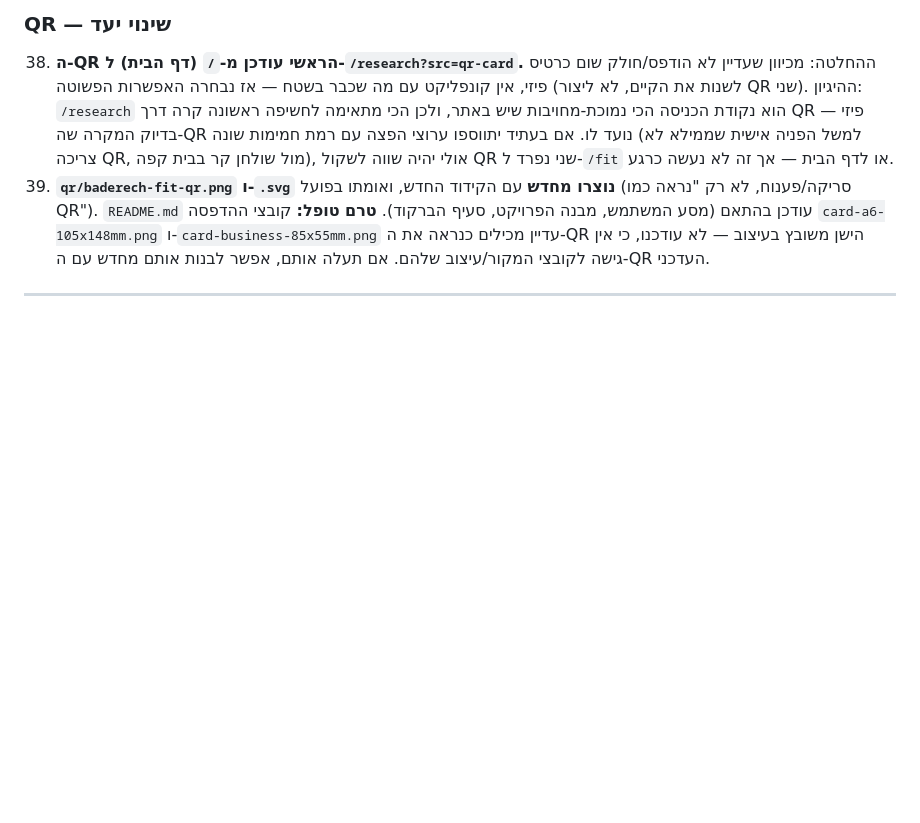
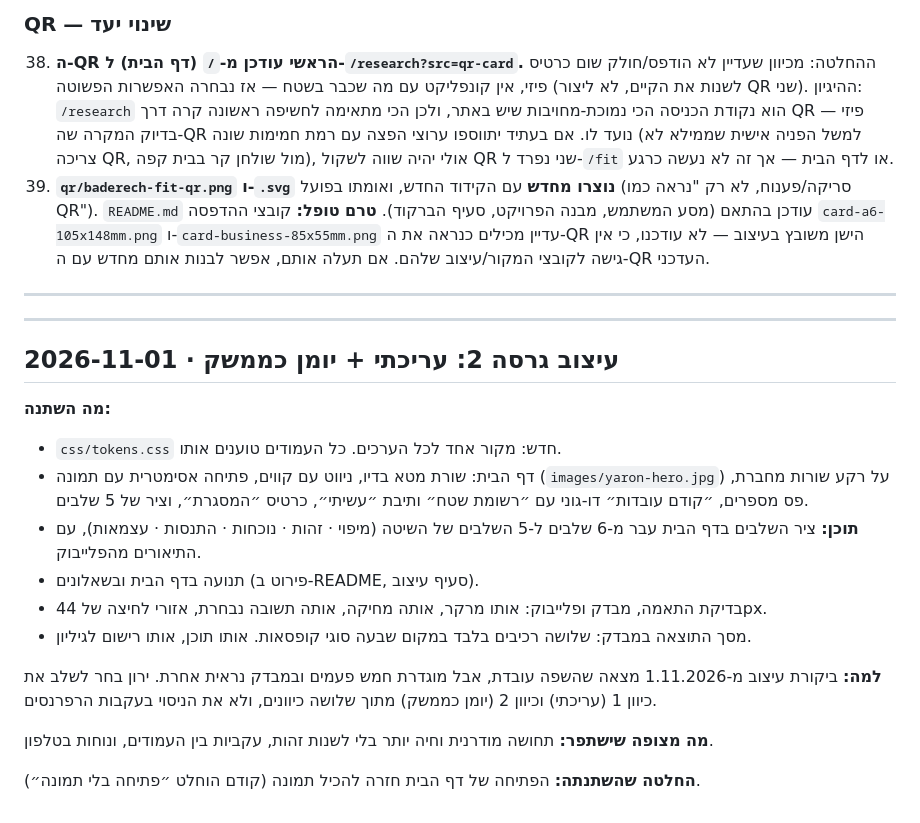
Before and after one commit to yaron120699-code/baderech, a Markdown page: DECISIONS.md, the part around the change. Rendered like a GitHub page; blank space fills up the shorter version.

```diff
--- a/DECISIONS.md
+++ b/DECISIONS.md
@@ -427,3 +427,21 @@ html{
 39. **`qr/baderech-fit-qr.png` ו-`.svg` נוצרו מחדש** עם הקידוד החדש, ואומתו בפועל (סריקה/פענוח, לא רק "נראה כמו QR"). `README.md` עודכן בהתאם (מסע המשתמש, מבנה הפרויקט, סעיף הברקוד). **טרם טופל:** קובצי ההדפסה `card-a6-105x148mm.png` ו-`card-business-85x55mm.png` עדיין מכילים כנראה את ה-QR הישן משובץ בעיצוב — לא עודכנו, כי אין גישה לקובצי המקור/עיצוב שלהם. אם תעלה אותם, אפשר לבנות אותם מחדש עם ה-QR העדכני.
 
 ---
+
+---
+
+## 2026-11-01 · עיצוב גרסה 2: עריכתי + יומן כממשק
+
+**מה השתנה:**
+- `css/tokens.css` חדש: מקור אחד לכל הערכים. כל העמודים טוענים אותו.
+- דף הבית: שורת מטא בדיו, ניווט עם קווים, פתיחה אסימטרית עם תמונה (`images/yaron-hero.jpg`) על רקע שורות מחברת, פס מספרים, ״קודם עובדות״ דו-גוני עם ״רשומת שטח״ ותיבת ״עשיתי״, כרטיס ״המסגרת״, וציר של 5 שלבים.
+- **תוכן:** ציר השלבים בדף הבית עבר מ-6 שלבים ל-5 השלבים של השיטה (מיפוי · זהות · נוכחות · התנסות · עצמאות), עם התיאורים מהפלייבוק.
+- תנועה בדף הבית ובשאלונים (פירוט ב-README, סעיף עיצוב).
+- בדיקת התאמה, מבדק ופלייבוק: אותו מרקר, אותה מחיקה, אותה תשובה נבחרת, אזורי לחיצה של 44px.
+- מסך התוצאה במבדק: שלושה רכיבים בלבד במקום שבעה סוגי קופסאות. אותו תוכן, אותו רישום לגיליון.
+
+**למה:** ביקורת עיצוב מ-1.11.2026 מצאה שהשפה עובדת, אבל מוגדרת חמש פעמים ובמבדק נראית אחרת. ירון בחר לשלב את כיוון 1 (עריכתי) וכיוון 2 (יומן כממשק) מתוך שלושה כיוונים, ולא את הניסוי בעקבות הרפרנסים.
+
+**מה מצופה שישתפר:** תחושה מודרנית וחיה יותר בלי לשנות זהות, עקביות בין העמודים, ונוחות בטלפון.
+
+**החלטה שהשתנתה:** הפתיחה של דף הבית חזרה להכיל תמונה (קודם הוחלט ״פתיחה בלי תמונה״).
```
Also changed, not shown: README.md (+24 -7 lines).
